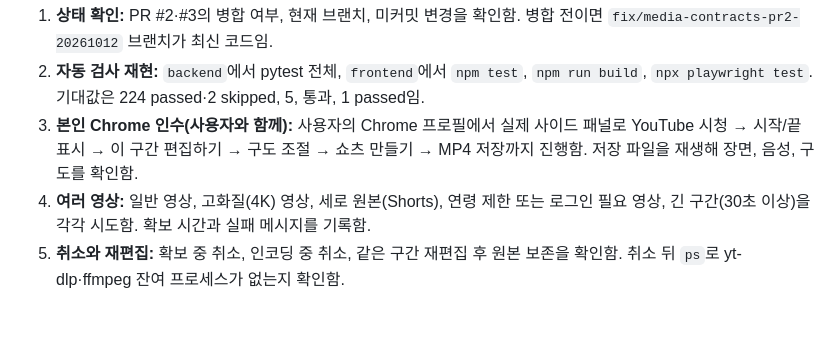
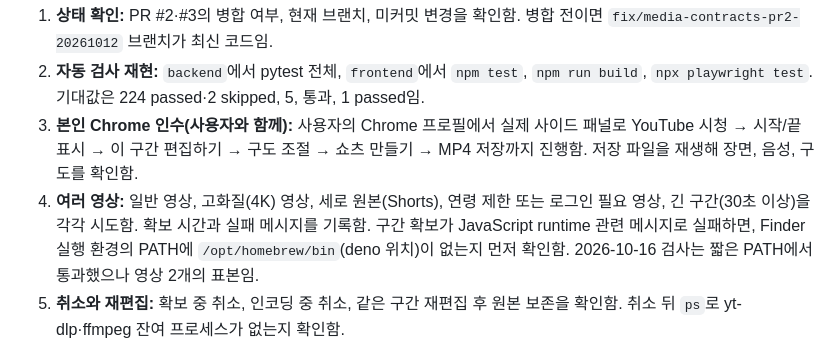
Before and after one commit to blazethrottle/clipman, a Markdown page: docs/HANDOFF.md, the part around the change. Rendered like a GitHub page; blank space fills up the shorter version.

Commit message:
docs: note deno PATH check for QA
Co-Authored-By: Claude Opus 5.5 <noreply@anthropic.com>
Claude-Session: https://claude.ai/code/session_01TgfbJn95K4u2iVXJEwQ8Po

```diff
--- a/docs/HANDOFF.md
+++ b/docs/HANDOFF.md
@@ -94,7 +94,7 @@ QA 세션은 구현을 다시 만들지 않고 아래를 확인함. 결함은
 1. **상태 확인:** PR #2·#3의 병합 여부, 현재 브랜치, 미커밋 변경을 확인함. 병합 전이면 `fix/media-contracts-pr2-20261012` 브랜치가 최신 코드임.
 2. **자동 검사 재현:** `backend`에서 pytest 전체, `frontend`에서 `npm test`, `npm run build`, `npx playwright test`. 기대값은 224 passed·2 skipped, 5, 통과, 1 passed임.
 3. **본인 Chrome 인수(사용자와 함께):** 사용자의 Chrome 프로필에서 실제 사이드 패널로 YouTube 시청 → 시작/끝 표시 → 이 구간 편집하기 → 구도 조절 → 쇼츠 만들기 → MP4 저장까지 진행함. 저장 파일을 재생해 장면, 음성, 구도를 확인함.
-4. **여러 영상:** 일반 영상, 고화질(4K) 영상, 세로 원본(Shorts), 연령 제한 또는 로그인 필요 영상, 긴 구간(30초 이상)을 각각 시도함. 확보 시간과 실패 메시지를 기록함.
+4. **여러 영상:** 일반 영상, 고화질(4K) 영상, 세로 원본(Shorts), 연령 제한 또는 로그인 필요 영상, 긴 구간(30초 이상)을 각각 시도함. 확보 시간과 실패 메시지를 기록함. 구간 확보가 JavaScript runtime 관련 메시지로 실패하면, Finder 실행 환경의 PATH에 `/opt/homebrew/bin`(deno 위치)이 없는지 먼저 확인함. 2026-10-16 검사는 짧은 PATH에서 통과했으나 영상 2개의 표본임.
 5. **취소와 재편집:** 확보 중 취소, 인코딩 중 취소, 같은 구간 재편집 후 원본 보존을 확인함. 취소 뒤 `ps`로 yt-dlp·ffmpeg 잔여 프로세스가 없는지 확인함.
 6. **실행기:** Finder에서 `start.command`를 더블클릭함. 처음 실행 시 macOS 보안 경고가 나오는지, 연결 코드가 재실행 뒤에도 유지되는지 확인함.
 7. **결과 기록:** `docs/verification/`에 QA 기록을 남기고 이 문서 3·4절을 갱신함.
```
